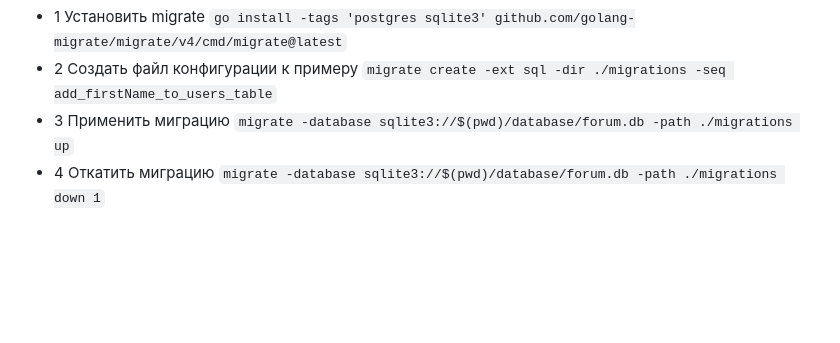
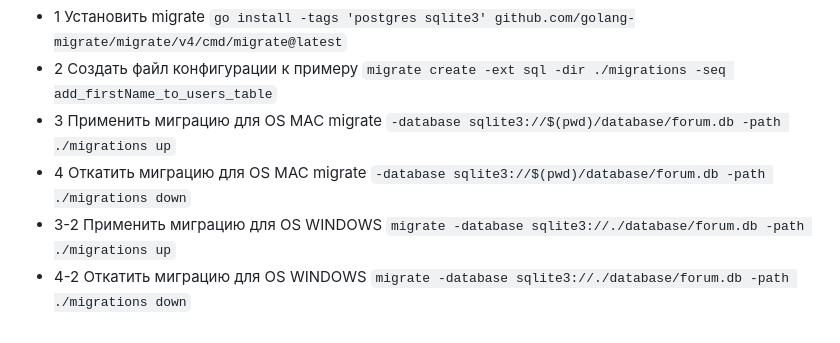
Before and after one commit to nicemozg/forum, a Markdown page: README.md, the part around the change. GitHub-like rendering; blank space fills up the shorter version.

Commit message:
Add migarate commands for OS WINDOWS

```diff
--- a/README.md
+++ b/README.md
@@ -42,5 +42,7 @@
 
 * 1 Установить migrate `go install -tags 'postgres sqlite3' github.com/golang-migrate/migrate/v4/cmd/migrate@latest`
 * 2 Создать файл конфигурации к примеру `migrate create -ext sql -dir ./migrations -seq add_firstName_to_users_table`
-* 3 Применить миграцию `migrate -database sqlite3://$(pwd)/database/forum.db -path ./migrations up`
-* 4 Откатить миграцию `migrate -database sqlite3://$(pwd)/database/forum.db -path ./migrations down 1`
+* 3 Применить миграцию для OS MAC migrate `-database sqlite3://$(pwd)/database/forum.db -path ./migrations up`
+* 4 Откатить миграцию для OS MAC migrate `-database sqlite3://$(pwd)/database/forum.db -path ./migrations down`
+* 3-2 Применить миграцию для OS WINDOWS `migrate -database sqlite3://./database/forum.db -path ./migrations up`
+* 4-2 Откатить миграцию для OS WINDOWS `migrate -database sqlite3://./database/forum.db -path ./migrations down`
```
